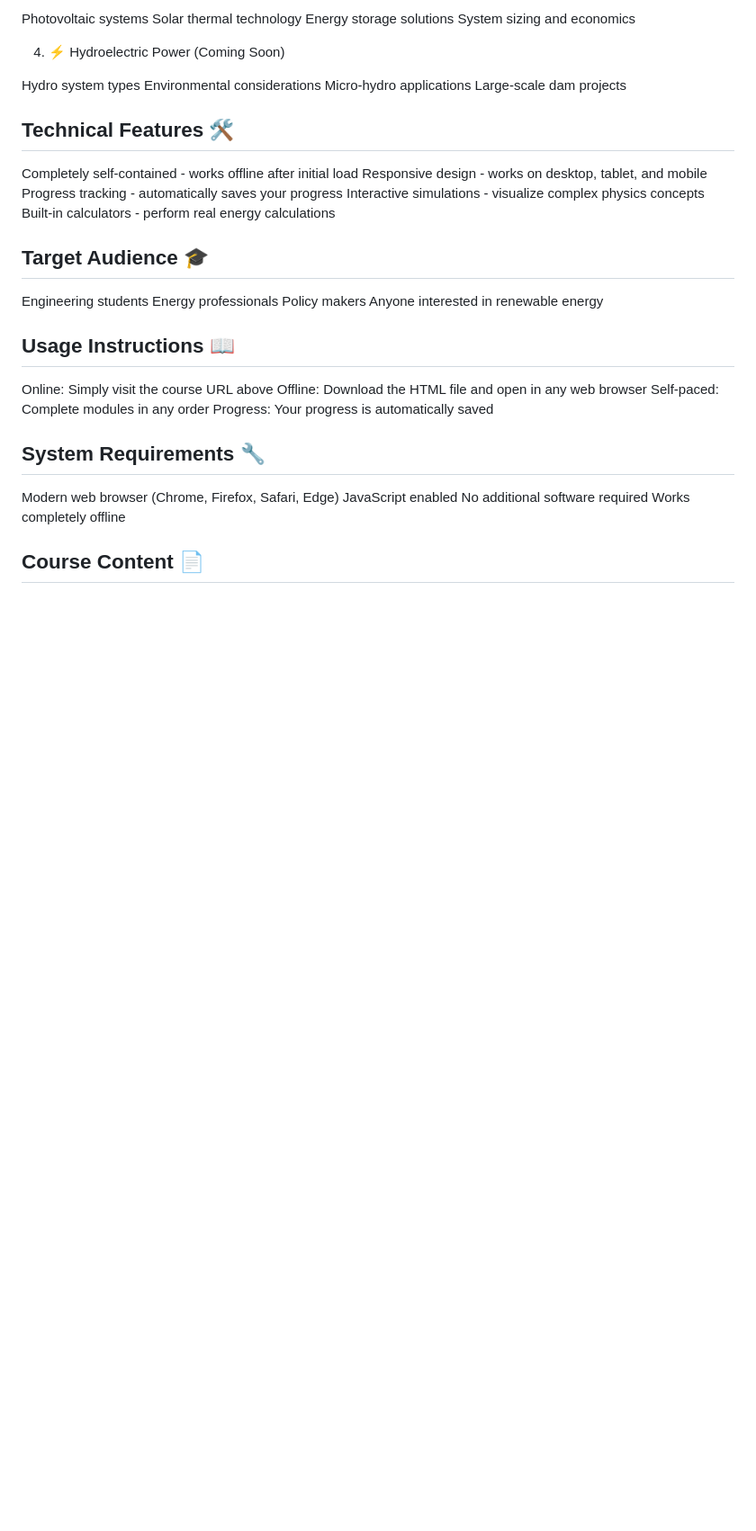
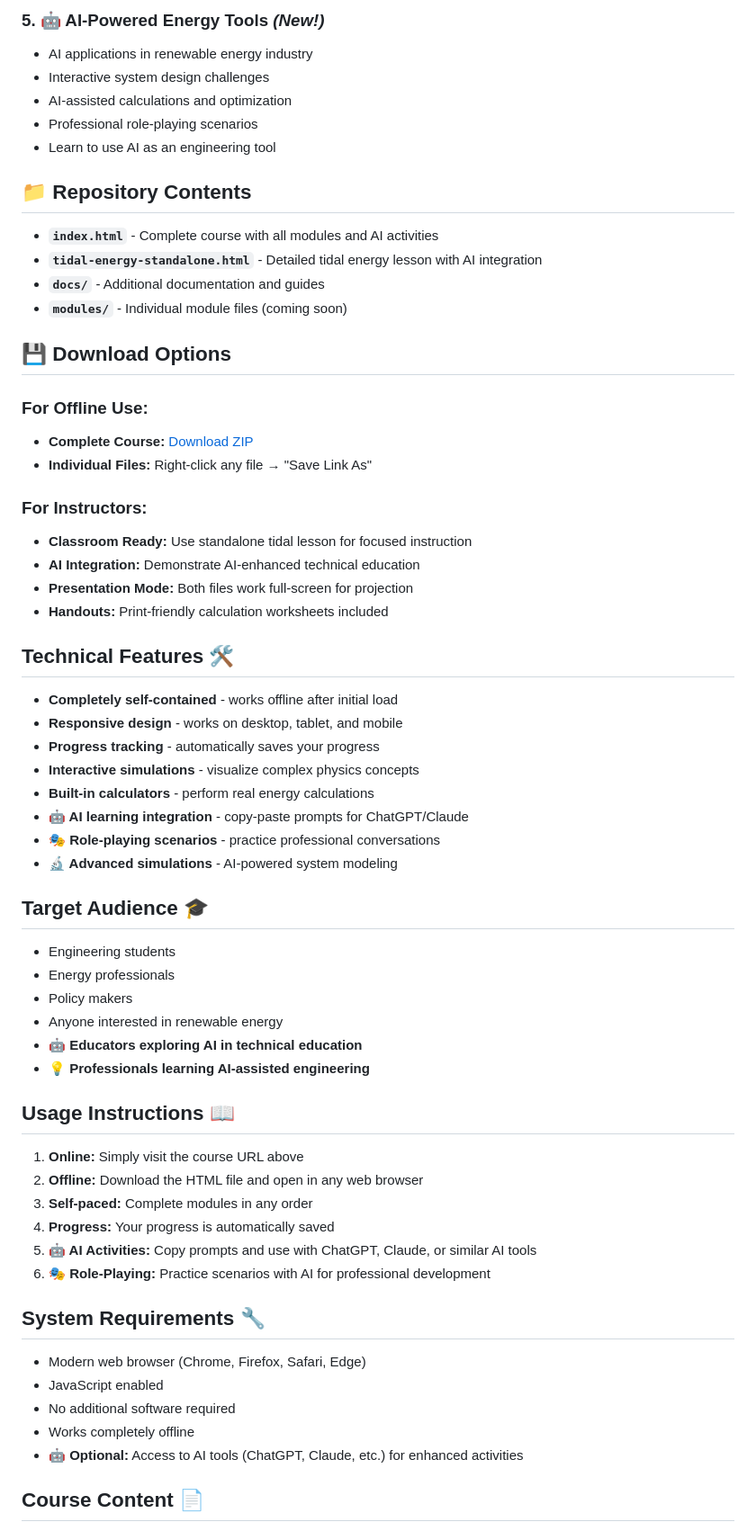
Before and after one commit to MoJoMoon/renewable-energy-example, a Markdown page: README.md, the part around one of its changes. Shown at 90% size. Rendered like a GitHub page; blank space fills up the shorter version.

```diff
--- a/README.md
+++ b/README.md
@@ -35,44 +70,66 @@ Grid integration
 
-Photovoltaic systems
-Solar thermal technology
-Energy storage solutions
-System sizing and economics
+### 5. 🤖 AI-Powered Energy Tools *(New!)*
+- AI applications in renewable energy industry
+- Interactive system design challenges
+- AI-assisted calculations and optimization
+- Professional role-playing scenarios
+- Learn to use AI as an engineering tool
 
-4. ⚡ Hydroelectric Power (Coming Soon)
+## 📁 Repository Contents
 
-Hydro system types
-Environmental considerations
-Micro-hydro applications
-Large-scale dam projects
+- **`index.html`** - Complete course with all modules and AI activities
+- **`tidal-energy-standalone.html`** - Detailed tidal energy lesson with AI integration
+- **`docs/`** - Additional documentation and guides
+- **`modules/`** - Individual module files (coming soon)
+
+## 💾 Download Options
+
+### **For Offline Use:**
+- **Complete Course:** [Download ZIP](https://github.com/mojomoon/renewable-energy-example/archive/refs/heads/main.zip)
+- **Individual Files:** Right-click any file → "Save Link As"
+
+### **For Instructors:**
+- **Classroom Ready:** Use standalone tidal lesson for focused instruction
+- **AI Integration:** Demonstrate AI-enhanced technical education
+- **Presentation Mode:** Both files work full-screen for projection
+- **Handouts:** Print-friendly calculation worksheets included
 
 ## Technical Features 🛠️
 
-Completely self-contained - works offline after initial load
-Responsive design - works on desktop, tablet, and mobile
-Progress tracking - automatically saves your progress
-Interactive simulations - visualize complex physics concepts
-Built-in calculators - perform real energy calculations
+- **Completely self-contained** - works offline after initial load
+- **Responsive design** - works on desktop, tablet, and mobile
+- **Progress tracking** - automatically saves your progress
+- **Interactive simulations** - visualize complex physics concepts
+- **Built-in calculators** - perform real energy calculations
+- **🤖 AI learning integration** - copy-paste prompts for ChatGPT/Claude
+- **🎭 Role-playing scenarios** - practice professional conversations
+- **🔬 Advanced simulations** - AI-powered system modeling
 
 ## Target Audience 🎓
 
-Engineering students
-Energy professionals
-Policy makers
-Anyone interested in renewable energy
+- Engineering students
+- Energy professionals
+- Policy makers
+- Anyone interested in renewable energy
+- **🤖 Educators exploring AI in technical education**
+- **💡 Professionals learning AI-assisted engineering**
 
 ## Usage Instructions 📖
 
-Online: Simply visit the course URL above
-Offline: Download the HTML file and open in any web browser
-Self-paced: Complete modules in any order
-Progress: Your progress is automatically saved
+1. **Online:** Simply visit the course URL above
+2. **Offline:** Download the HTML file and open in any web browser
+3. **Self-paced:** Complete modules in any order
+4. **Progress:** Your progress is automatically saved
+5. **🤖 AI Activities:** Copy prompts and use with ChatGPT, Claude, or similar AI tools
+6. **🎭 Role-Playing:** Practice scenarios with AI for professional development
 
 ## System Requirements 🔧
 
-Modern web browser (Chrome, Firefox, Safari, Edge)
-JavaScript enabled
-No additional software required
-Works completely offline
+- Modern web browser (Chrome, Firefox, Safari, Edge)
+- JavaScript enabled
+- No additional software required
+- Works completely offline
+- **🤖 Optional:** Access to AI tools (ChatGPT, Claude, etc.) for enhanced activities
 
 ## Course Content 📄
 
```
Also changed, not shown: other parts of README.md (+125 -45 lines).
